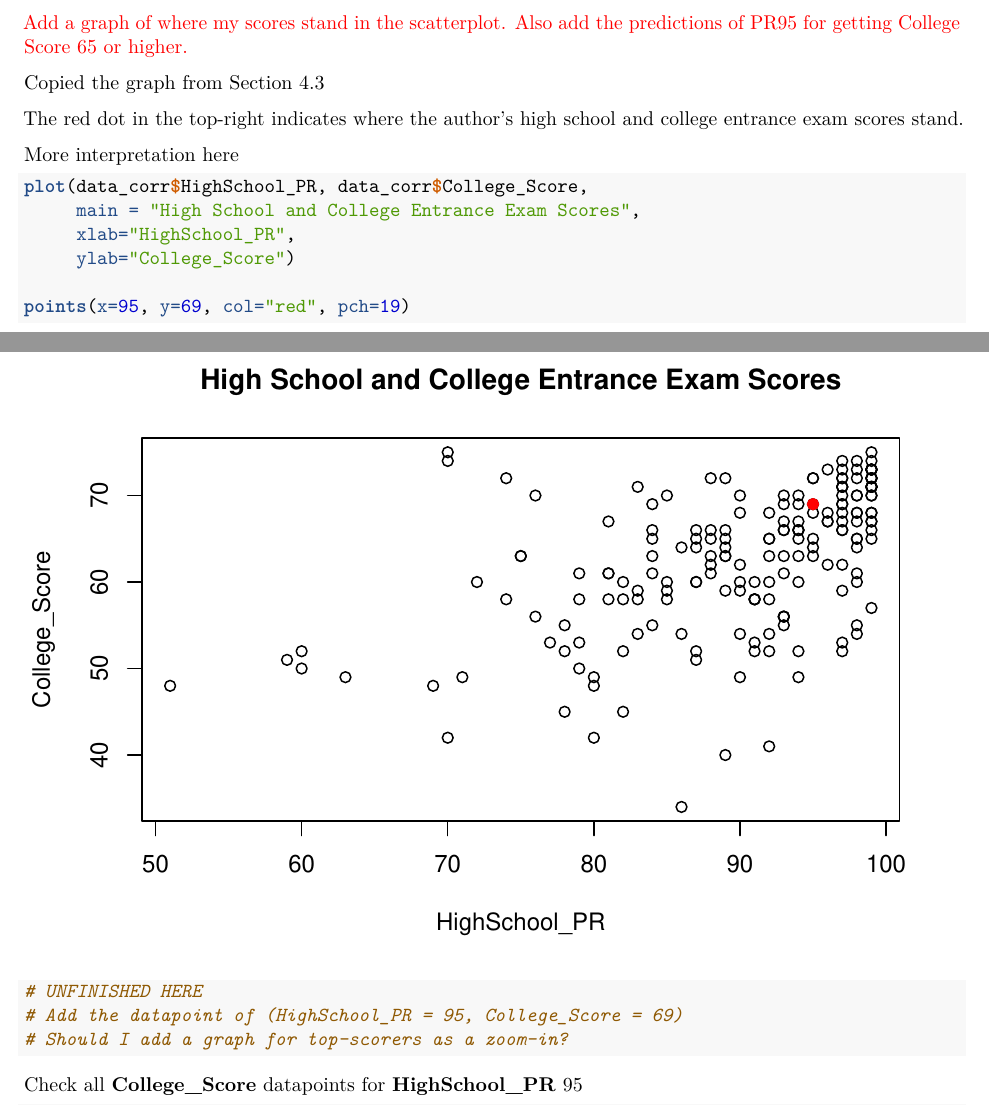
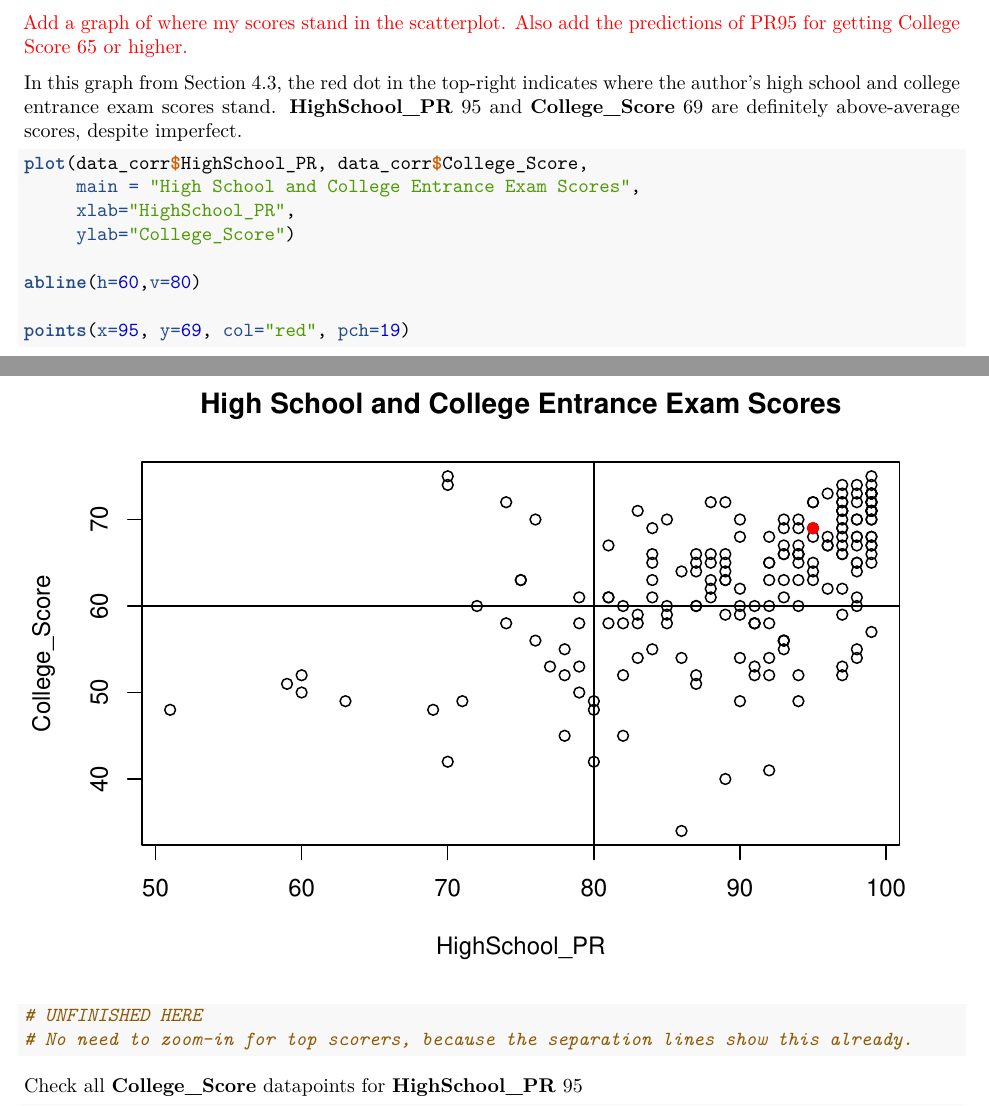
Before and after one commit to star1327p/Exam-Scores-PTT, an R Markdown document (PTT_Analysis_of_Test_Scores_Unfinished.Rmd): two parts of pages 55 and 56 of 58, joined at a grey line, cut so that both start at the same text. The pictures show the output file PTT_Analysis_of_Test_Scores_Unfinished.pdf that the author committed with the source.

Commit message:
consolidated the scatterplots

````diff
--- a/PTT_Analysis_of_Test_Scores_Unfinished.Rmd
+++ b/PTT_Analysis_of_Test_Scores_Unfinished.Rmd
@@ -215,11 +211,7 @@ full marks (15 out of 15) in English, mathematics, and science in **College_Scor
 
 \textcolor{red}{Add a graph of where my scores stand in the scatterplot. Also add the predictions of PR95 for getting College Score 65 or higher.}
 
-Copied the graph from Section \ref{bivariate}
-
-The red dot in the top-right indicates where the author's high school and college entrance exam scores stand.
-
-More interpretation here
+In this graph from Section \ref{bivariate}, the red dot in the top-right indicates where the author's high school and college entrance exam scores stand. **HighSchool_PR** 95 and **College_Score** 69 are definitely above-average scores, despite imperfect.
 
 ```{r bivariate-dup}
 plot(data_corr$HighSchool_PR, data_corr$College_Score,
@@ -227,12 +219,15 @@ plot(data_corr$HighSchool_PR, data_corr$College_Score,
      xlab="HighSchool_PR",
      ylab="College_Score")
 
+abline(h=60,v=80)
+
 points(x=95, y=69, col="red", pch=19)
 
 # UNFINISHED HERE
-# Add the datapoint of (HighSchool_PR = 95, College_Score = 69)
-# Should I add a graph for top-scorers as a zoom-in?
+# No need to zoom-in for top scorers, because the separation lines show this already.
 ```
+
+
 
 Check all **College_Score** datapoints for **HighSchool_PR** 95
 
````
Also changed, not shown: PTT_Analysis_of_Test_Scores_Unfinished.pdf, PTT_Analysis_of_Test_Scores_Unfinished.Rmd (4 more changed lines).
